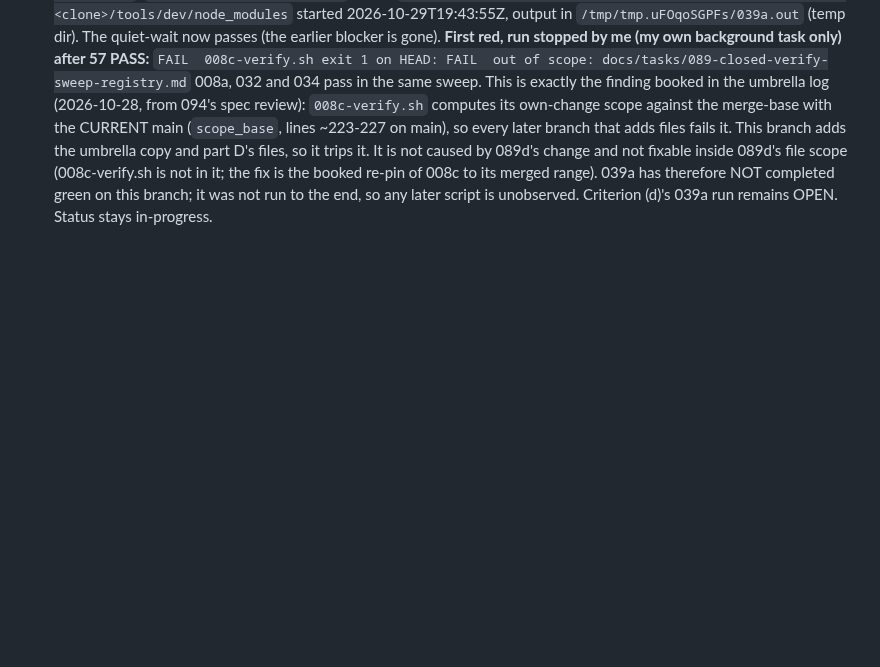
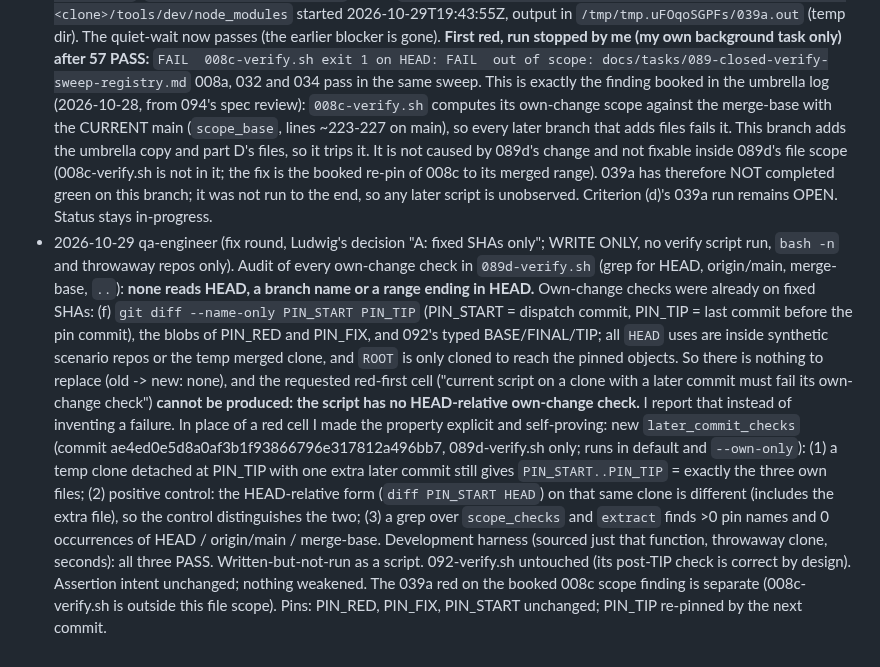
Before and after one commit to worldofmodcraft/registry, a Markdown page: docs/tasks/089d-closed-verify-sweep-registry-d.md, the part around the change. Rendered like a GitHub page; blank space fills up the shorter version.

Commit message:
Task 089d: fix-round log entry
Co-Authored-By: Claude Opus 5.5 <noreply@anthropic.com>

```diff
--- a/docs/tasks/089d-closed-verify-sweep-registry-d.md
+++ b/docs/tasks/089d-closed-verify-sweep-registry-d.md
@@ -154,3 +154,14 @@ Same pattern as part B (`origin/task/089b-closed-verify-sweep-registry-b`, file
   merge-base with the CURRENT main (`scope_base`, lines ~223-227 on main), so every later branch that adds files fails it. This branch adds the umbrella copy and part D's files, so it trips it.
   It is not caused by 089d's change and not fixable inside 089d's file scope (008c-verify.sh is not in it; the fix is the booked re-pin of 008c to its merged range). 039a has therefore NOT
   completed green on this branch; it was not run to the end, so any later script is unobserved. Criterion (d)'s 039a run remains OPEN. Status stays in-progress.
+- 2026-10-29 qa-engineer (fix round, Ludwig's decision "A: fixed SHAs only"; WRITE ONLY, no verify script run, `bash -n` and throwaway repos only). Audit of every own-change check in
+  `089d-verify.sh` (grep for HEAD, origin/main, merge-base, `..`): **none reads HEAD, a branch name or a range ending in HEAD.** Own-change checks were already on fixed SHAs:
+  (f) `git diff --name-only PIN_START PIN_TIP` (PIN_START = dispatch commit, PIN_TIP = last commit before the pin commit), the blobs of PIN_RED and PIN_FIX, and 092's typed BASE/FINAL/TIP; all
+  `HEAD` uses are inside synthetic scenario repos or the temp merged clone, and `ROOT` is only cloned to reach the pinned objects. So there is nothing to replace (old -> new: none), and the
+  requested red-first cell ("current script on a clone with a later commit must fail its own-change check") **cannot be produced: the script has no HEAD-relative own-change check.** I report
+  that instead of inventing a failure. In place of a red cell I made the property explicit and self-proving: new `later_commit_checks` (commit ae4ed0e5d8a0af3b1f93866796e317812a496bb7, 089d-verify.sh only; runs in default and
+  `--own-only`): (1) a temp clone detached at PIN_TIP with one extra later commit still gives `PIN_START..PIN_TIP` = exactly the three own files; (2) positive control: the HEAD-relative form
+  (`diff PIN_START HEAD`) on that same clone is different (includes the extra file), so the control distinguishes the two; (3) a grep over `scope_checks` and `extract` finds >0 pin names
+  and 0 occurrences of HEAD / origin/main / merge-base. Development harness (sourced just that function, throwaway clone, seconds): all three PASS. Written-but-not-run as a script.
+  092-verify.sh untouched (its post-TIP check is correct by design). Assertion intent unchanged; nothing weakened. The 039a red on the booked 008c scope finding is separate (008c-verify.sh is outside this file scope).
+  Pins: PIN_RED, PIN_FIX, PIN_START unchanged; PIN_TIP re-pinned by the next commit.
```
